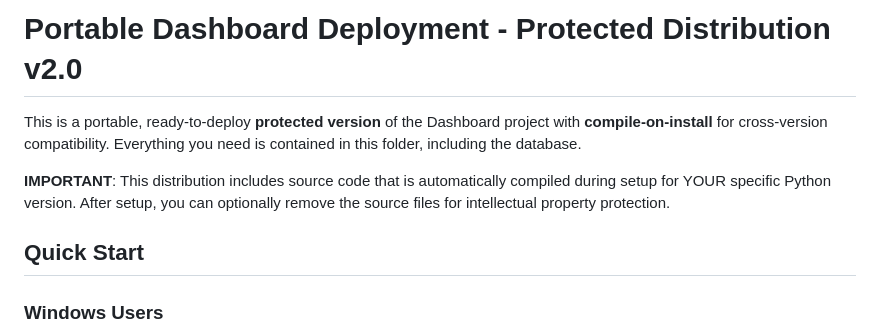
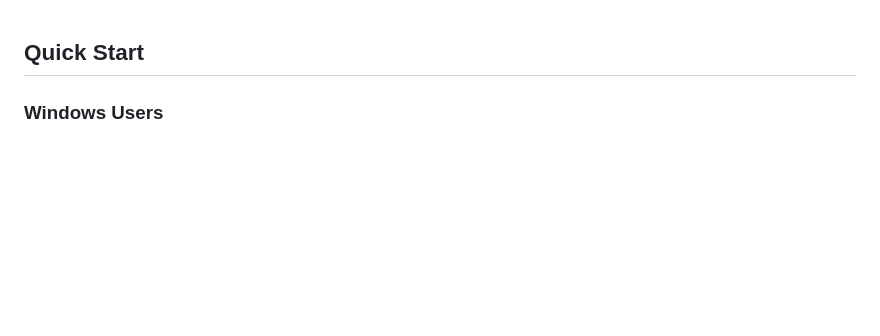
Before and after one commit to kamranghafar/Track-360, a Markdown page: README.md, the part around the change. Drawn GitHub-style; blank space fills up the shorter version.

```diff
--- a/README.md
+++ b/README.md
@@ -1,8 +1,3 @@
-# Portable Dashboard Deployment - Protected Distribution v2.0
-
-This is a portable, ready-to-deploy **protected version** of the Dashboard project with **compile-on-install** for cross-version compatibility. Everything you need is contained in this folder, including the database.
-
-**IMPORTANT**: This distribution includes source code that is automatically compiled during setup for YOUR specific Python version. After setup, you can optionally remove the source files for intellectual property protection.
 
 ## Quick Start
 
```
